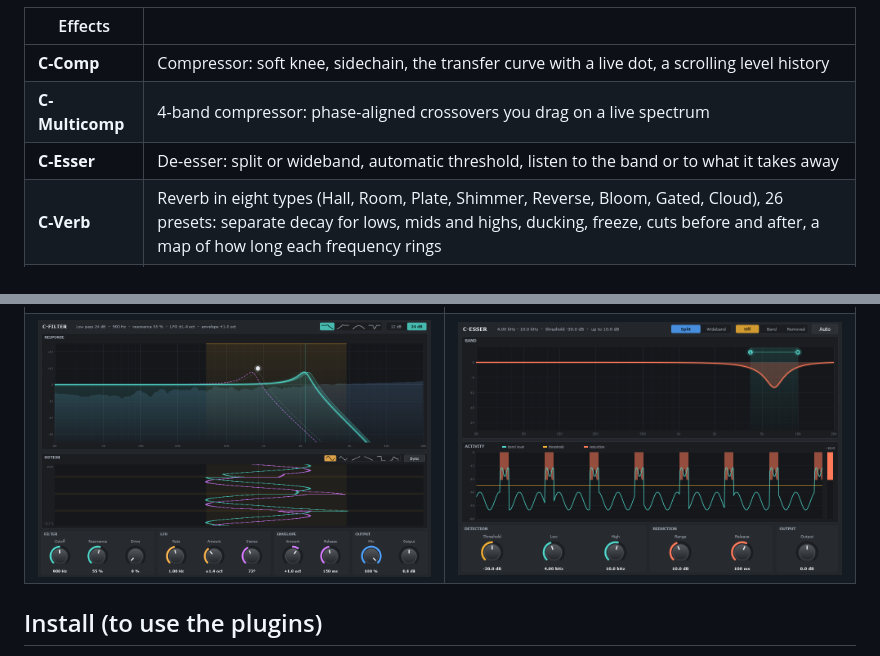
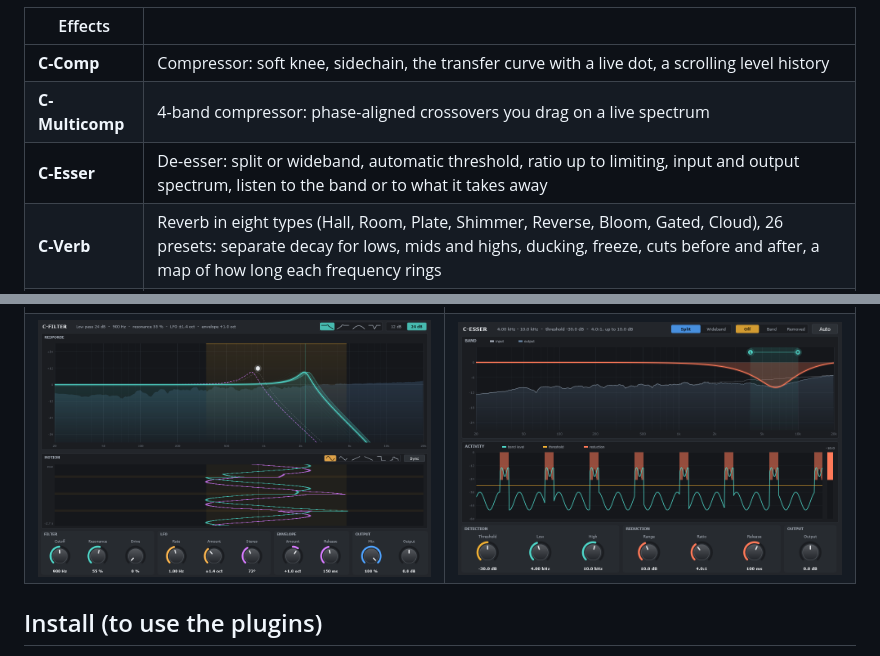
Before and after one commit to CycyXX/cdaw-plugins, a Markdown page: README.md, 2 parts joined by grey strips. GitHub-like rendering; pictures changed too: docs/images/c-esser.png.

```diff
--- a/README.md
+++ b/README.md
@@ -8,7 +8,7 @@ loads VST3 (or Audio Units, on macOS).
 |---|---|
 | **C-Comp** | Compressor: soft knee, sidechain, the transfer curve with a live dot, a scrolling level history |
 | **C-Multicomp** | 4-band compressor: phase-aligned crossovers you drag on a live spectrum |
-| **C-Esser** | De-esser: split or wideband, automatic threshold, listen to the band or to what it takes away |
+| **C-Esser** | De-esser: split or wideband, automatic threshold, ratio up to limiting, input and output spectrum, listen to the band or to what it takes away |
 | **C-Verb** | Reverb in eight types (Hall, Room, Plate, Shimmer, Reverse, Bloom, Gated, Cloud), 26 presets: separate decay for lows, mids and highs, ducking, freeze, cuts before and after, a map of how long each frequency rings |
 | **C-Delay** | Stereo or ping-pong, free or in notes; drive and filters in the loop, tape wobble, ducking |
 | **C-Chorus** | One to four voices, flanging, a view of the voices moving and the comb filter they make |
```
Also changed, not shown: 10 other files.
